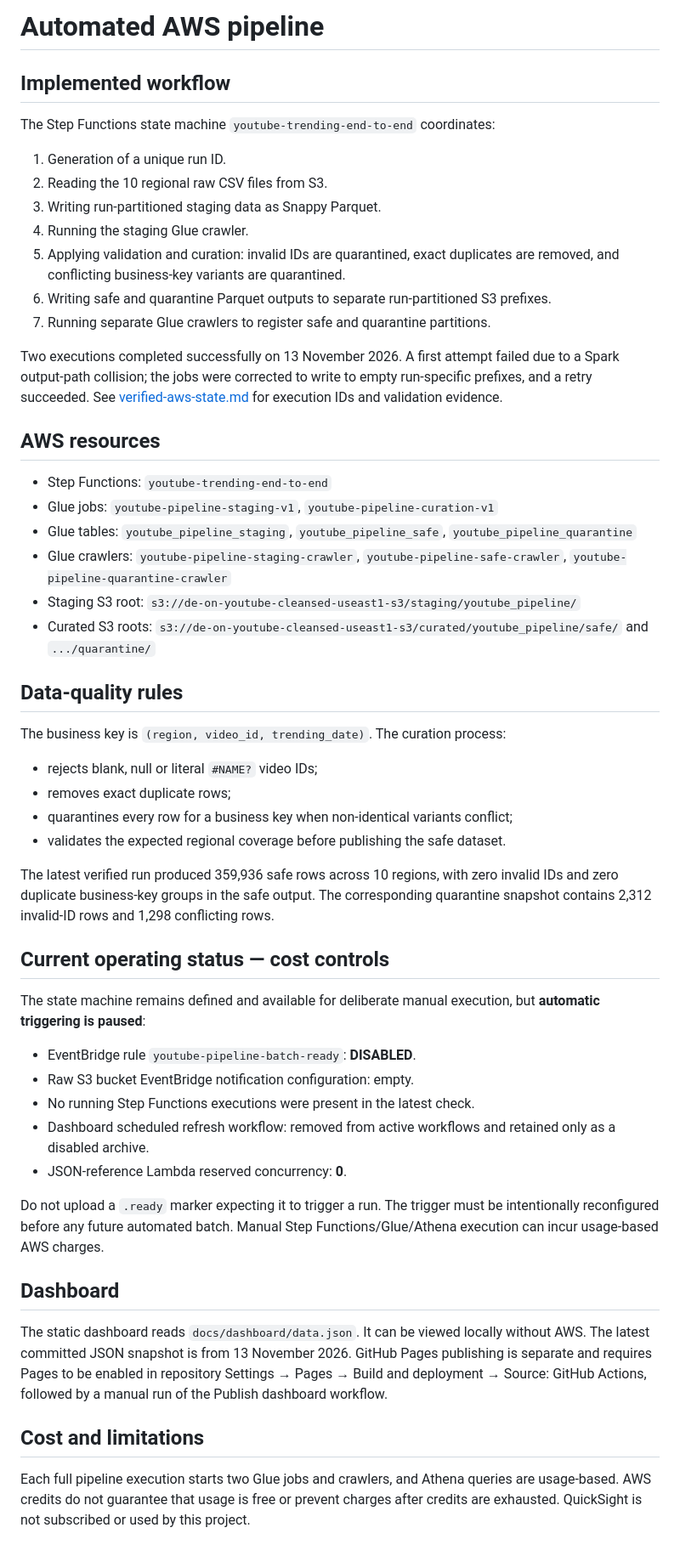
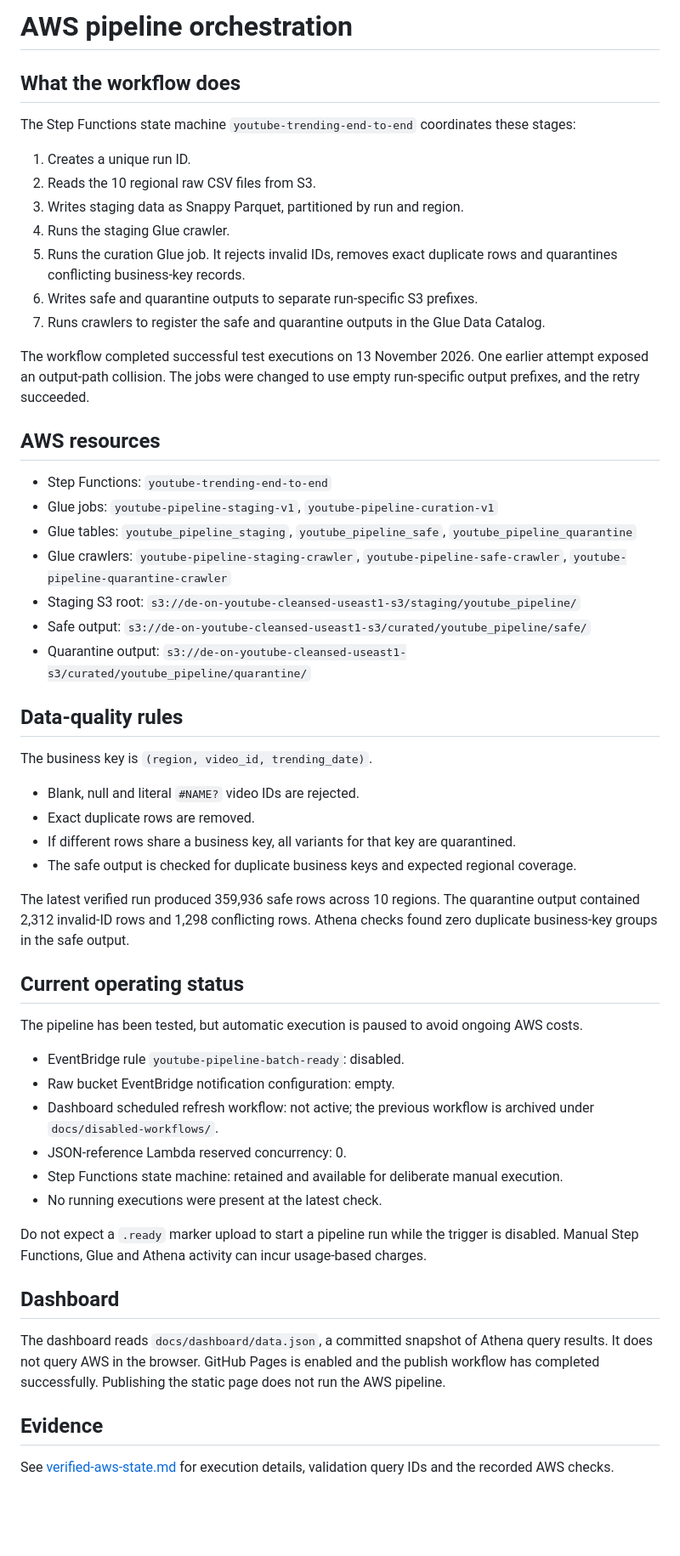
Before and after one commit to krishnasai-gorantla/youtube-trending-data-pipeline, a Markdown page: docs/end-to-end-orchestration.md, the part around the change. Shown at 85% size. Rendered like a GitHub page; blank space fills up the shorter version.

Commit message:
Correct current trigger and dashboard operating status

```diff
--- a/docs/end-to-end-orchestration.md
+++ b/docs/end-to-end-orchestration.md
@@ -1,18 +1,18 @@
-# Automated AWS pipeline
+# AWS pipeline orchestration
 
-## Implemented workflow
+## What the workflow does
 
-The Step Functions state machine `youtube-trending-end-to-end` coordinates:
+The Step Functions state machine `youtube-trending-end-to-end` coordinates these stages:
 
-1. Generation of a unique run ID.
-2. Reading the 10 regional raw CSV files from S3.
-3. Writing run-partitioned staging data as Snappy Parquet.
-4. Running the staging Glue crawler.
-5. Applying validation and curation: invalid IDs are quarantined, exact duplicates are removed, and conflicting business-key variants are quarantined.
-6. Writing safe and quarantine Parquet outputs to separate run-partitioned S3 prefixes.
-7. Running separate Glue crawlers to register safe and quarantine partitions.
+1. Creates a unique run ID.
+2. Reads the 10 regional raw CSV files from S3.
+3. Writes staging data as Snappy Parquet, partitioned by run and region.
+4. Runs the staging Glue crawler.
+5. Runs the curation Glue job. It rejects invalid IDs, removes exact duplicate rows and quarantines conflicting business-key records.
+6. Writes safe and quarantine outputs to separate run-specific S3 prefixes.
+7. Runs crawlers to register the safe and quarantine outputs in the Glue Data Catalog.
 
-Two executions completed successfully on 13 November 2026. A first attempt failed due to a Spark output-path collision; the jobs were corrected to write to empty run-specific prefixes, and a retry succeeded. See [verified-aws-state.md](verified-aws-state.md) for execution IDs and validation evidence.
+The workflow completed successful test executions on 13 November 2026. One earlier attempt exposed an output-path collision. The jobs were changed to use empty run-specific output prefixes, and the retry succeeded.
 
 ## AWS resources
 
@@ -21,34 +21,37 @@ Two executions completed successfully on 13 November 2026. A first attempt faile
 - Glue tables: `youtube_pipeline_staging`, `youtube_pipeline_safe`, `youtube_pipeline_quarantine`
 - Glue crawlers: `youtube-pipeline-staging-crawler`, `youtube-pipeline-safe-crawler`, `youtube-pipeline-quarantine-crawler`
 - Staging S3 root: `s3://de-on-youtube-cleansed-useast1-s3/staging/youtube_pipeline/`
-- Curated S3 roots: `s3://de-on-youtube-cleansed-useast1-s3/curated/youtube_pipeline/safe/` and `.../quarantine/`
+- Safe output: `s3://de-on-youtube-cleansed-useast1-s3/curated/youtube_pipeline/safe/`
+- Quarantine output: `s3://de-on-youtube-cleansed-useast1-s3/curated/youtube_pipeline/quarantine/`
 
 ## Data-quality rules
 
-The business key is `(region, video_id, trending_date)`. The curation process:
-- rejects blank, null or literal `#NAME?` video IDs;
-- removes exact duplicate rows;
-- quarantines every row for a business key when non-identical variants conflict;
-- validates the expected regional coverage before publishing the safe dataset.
+The business key is `(region, video_id, trending_date)`.
 
-The latest verified run produced 359,936 safe rows across 10 regions, with zero invalid IDs and zero duplicate business-key groups in the safe output. The corresponding quarantine snapshot contains 2,312 invalid-ID rows and 1,298 conflicting rows.
+- Blank, null and literal `#NAME?` video IDs are rejected.
+- Exact duplicate rows are removed.
+- If different rows share a business key, all variants for that key are quarantined.
+- The safe output is checked for duplicate business keys and expected regional coverage.
 
-## Current operating status — cost controls
+The latest verified run produced 359,936 safe rows across 10 regions. The quarantine output contained 2,312 invalid-ID rows and 1,298 conflicting rows. Athena checks found zero duplicate business-key groups in the safe output.
 
-The state machine remains defined and available for deliberate manual execution, but **automatic triggering is paused**:
+## Current operating status
 
-- EventBridge rule `youtube-pipeline-batch-ready`: **DISABLED**.
-- Raw S3 bucket EventBridge notification configuration: empty.
-- No running Step Functions executions were present in the latest check.
-- Dashboard scheduled refresh workflow: removed from active workflows and retained only as a disabled archive.
-- JSON-reference Lambda reserved concurrency: **0**.
+The pipeline has been tested, but automatic execution is paused to avoid ongoing AWS costs.
 
-Do not upload a `.ready` marker expecting it to trigger a run. The trigger must be intentionally reconfigured before any future automated batch. Manual Step Functions/Glue/Athena execution can incur usage-based AWS charges.
+- EventBridge rule `youtube-pipeline-batch-ready`: disabled.
+- Raw bucket EventBridge notification configuration: empty.
+- Dashboard scheduled refresh workflow: not active; the previous workflow is archived under `docs/disabled-workflows/`.
+- JSON-reference Lambda reserved concurrency: 0.
+- Step Functions state machine: retained and available for deliberate manual execution.
+- No running executions were present at the latest check.
+
+Do not expect a `.ready` marker upload to start a pipeline run while the trigger is disabled. Manual Step Functions, Glue and Athena activity can incur usage-based charges.
 
 ## Dashboard
 
-The static dashboard reads `docs/dashboard/data.json`. It can be viewed locally without AWS. The latest committed JSON snapshot is from 13 November 2026. GitHub Pages publishing is separate and requires Pages to be enabled in repository Settings → Pages → Build and deployment → Source: GitHub Actions, followed by a manual run of the Publish dashboard workflow.
+The dashboard reads `docs/dashboard/data.json`, a committed snapshot of Athena query results. It does not query AWS in the browser. GitHub Pages is enabled and the publish workflow has completed successfully. Publishing the static page does not run the AWS pipeline.
 
-## Cost and limitations
+## Evidence
 
-Each full pipeline execution starts two Glue jobs and crawlers, and Athena queries are usage-based. AWS credits do not guarantee that usage is free or prevent charges after credits are exhausted. QuickSight is not subscribed or used by this project.
+See [verified-aws-state.md](verified-aws-state.md) for execution details, validation query IDs and the recorded AWS checks.
```
